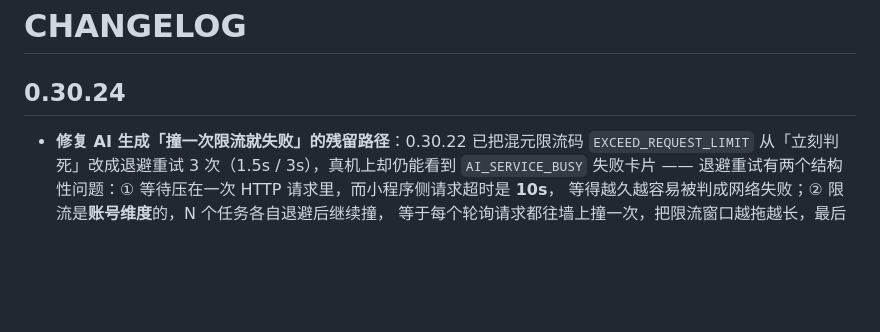
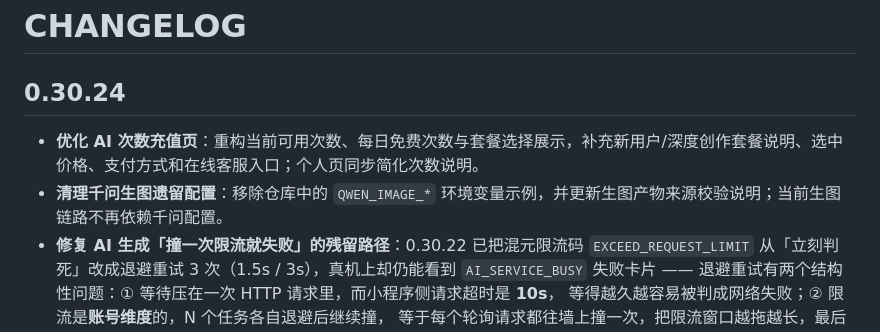
Before and after one commit to Adrian-Cai/pindou-studio, a Markdown page: docs/releases/CHANGELOG.md, the part around the change. GitHub-like rendering; blank space fills up the shorter version.

```diff
--- a/docs/releases/CHANGELOG.md
+++ b/docs/releases/CHANGELOG.md
@@ -2,6 +2,8 @@
 
 ## 0.30.24
 
+- **优化 AI 次数充值页**：重构当前可用次数、每日免费次数与套餐选择展示，补充新用户/深度创作套餐说明、选中价格、支付方式和在线客服入口；个人页同步简化次数说明。
+- **清理千问生图遗留配置**：移除仓库中的 `QWEN_IMAGE_*` 环境变量示例，并更新生图产物来源校验说明；当前生图链路不再依赖千问配置。
 - **修复 AI 生成「撞一次限流就失败」的残留路径**：0.30.22 已把混元限流码 `EXCEED_REQUEST_LIMIT`
   从「立刻判死」改成退避重试 3 次（1.5s / 3s），真机上却仍能看到 `AI_SERVICE_BUSY` 失败卡片 ——
   退避重试有两个结构性问题：① 等待压在一次 HTTP 请求里，而小程序侧请求超时是 **10s**，
```
Also changed, not shown: docs/releases/MINI_PROGRAM_RELEASE_0.30.24.md (+18 -9 lines).
